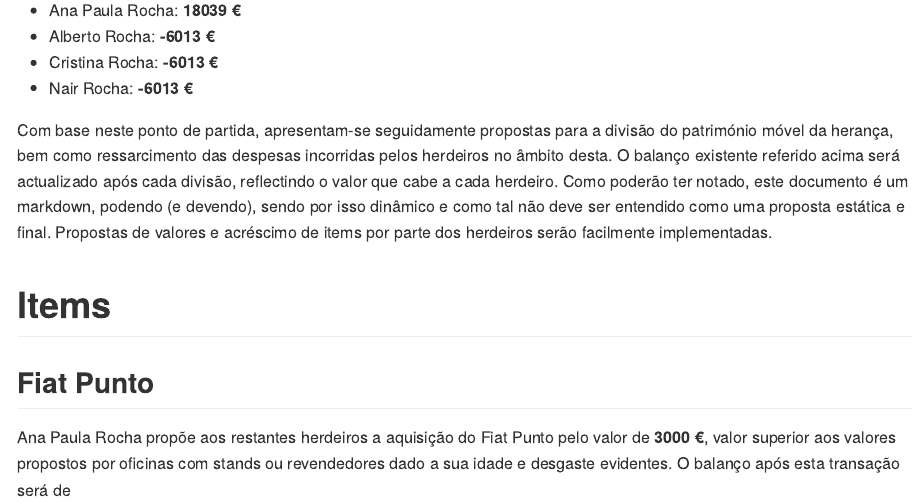
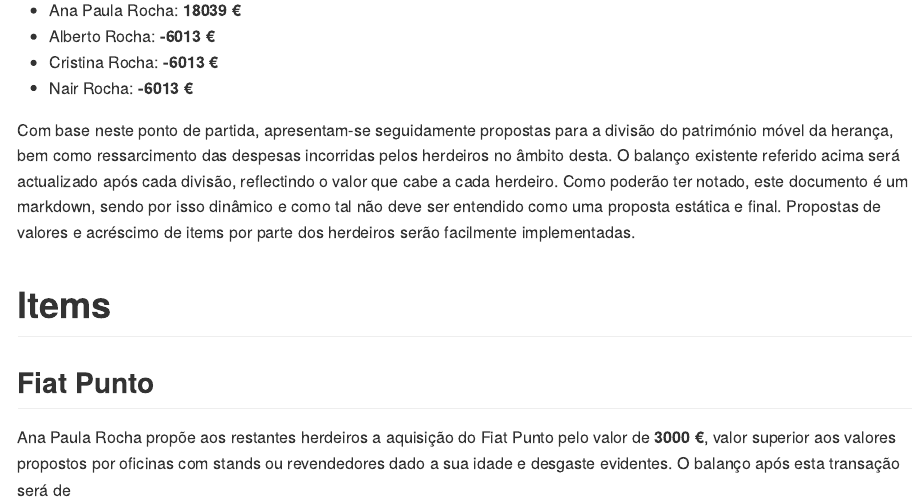
Before and after one commit to AJSRocha/divisoes, an R Markdown document (divisoes.Rmd): the page in a window 1100 px wide, from 510 px down. Rendered offline with R 4.5, knitr and Pandoc, with nearby package versions.

Commit message:
dasse que sou burro

```diff
--- a/divisoes.Rmd
+++ b/divisoes.Rmd
@@ -1,7 +1,8 @@
 ---
 title: "Divisão da Herança de Alberto Rocha"
 output:
-  github_document: default
+  github_document:
+    html_preview: true
   html_document:
     toc: true
     toc_float: true
@@ -44,7 +45,7 @@ paula = -(berto + xanda + crist)
 * Cristina Rocha: **`r crist` €**
 * Nair Rocha: **`r xanda` €**
 
-Com base neste ponto de partida, apresentam-se seguidamente propostas para a divisão do património móvel da herança, bem como ressarcimento das despesas incorridas pelos herdeiros no âmbito desta. O balanço existente referido acima será actualizado após cada divisão, reflectindo o valor que cabe a cada herdeiro. Como poderão ter notado, este documento é um markdown, podendo (e devendo), sendo por isso dinâmico e como tal não deve ser entendido como uma proposta estática e final. Propostas de valores e acréscimo de items por parte dos herdeiros serão facilmente implementadas.
+Com base neste ponto de partida, apresentam-se seguidamente propostas para a divisão do património móvel da herança, bem como ressarcimento das despesas incorridas pelos herdeiros no âmbito desta. O balanço existente referido acima será actualizado após cada divisão, reflectindo o valor que cabe a cada herdeiro. Como poderão ter notado, este documento é um markdown, sendo por isso dinâmico e como tal não deve ser entendido como uma proposta estática e final. Propostas de valores e acréscimo de items por parte dos herdeiros serão facilmente implementadas.
 
 # Items
 
```
Also changed, not shown: divisoes.md.
